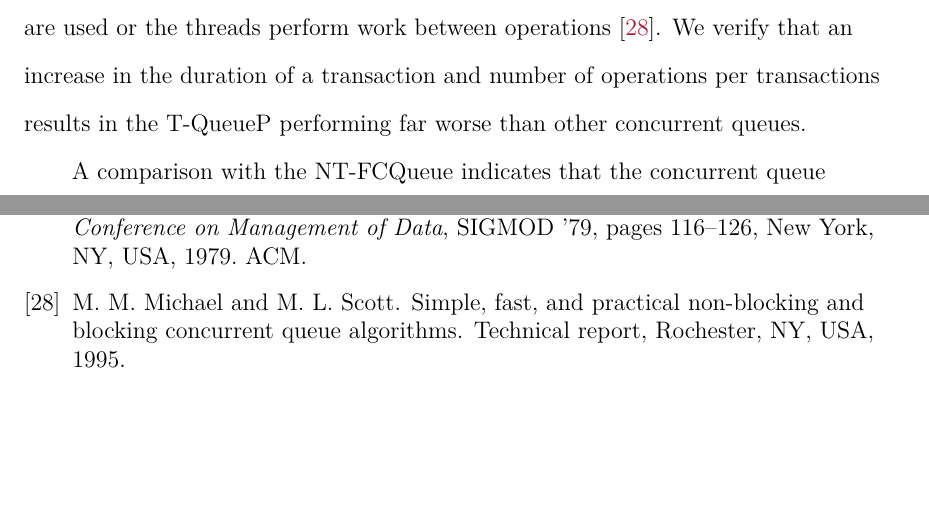
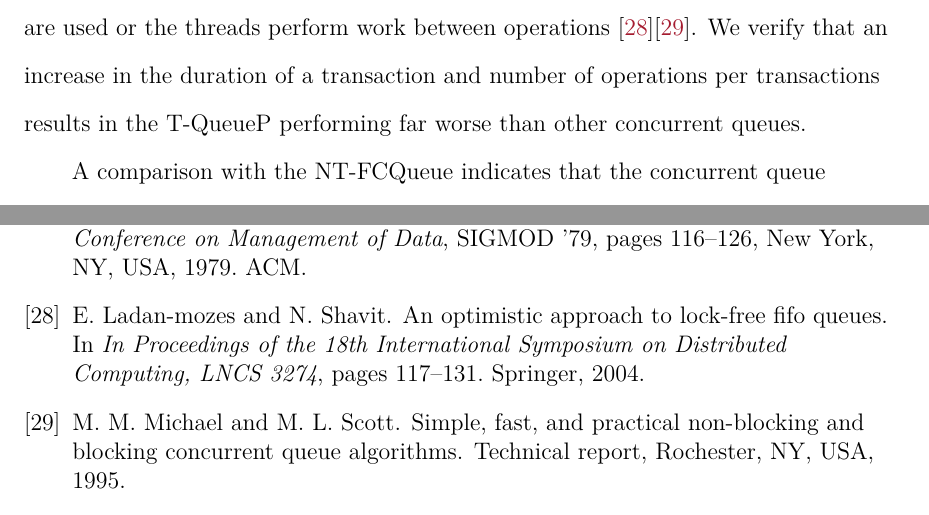
Before and after one commit to tslilyai/lyt-senior-thesis, a LaTeX thesis (thesis.tex, which reads chapters/queues/evaluation.tex): two parts of pages 51 and 96 of 120, joined at a grey line, cut so that both start at the same text, the shorter picture padded with empty space. Compiled offline with XeLaTeX; a LaTeX package or settings file that is missing is left out.

Commit message:
add explanation

```diff
--- a/chapters/queues/evaluation.tex
+++ b/chapters/queues/evaluation.tex
@@ -85,7 +85,7 @@ T-QueueP outperforms all highly-concurrent, non-transactional queues on the 2-Th
 
 We run the same set of highly-concurrent queues from the previous hypothesis on the Multi-Thread Singletons Test, which provides a more realistic example of high-contention workloads that a queue may experience. We look for the most scalable and performant high-concurrency queue that outperforms the T-QueueP to integrate with STO. Selected results are shown in Figure~\ref{fig:ntqs}.
 
-On this test, NT-FCQueue achieves performance over 2.5$\times$ greater than any other concurrent, non-transactional queue as the number of threads increases above 2. The Multi-Thread Singletons Test highlights the performance benefits of the flat combining queue: as contention and transactional overhead (abort rate) increases, the flat combining queue reaches performance approximately double that of the T-QueueP. In addition, the flat combining queue is the only queue that scales. All the other highly-concurrent algorithms perform worse than our T-QueueP, regardless of the number of threads accessing the queue or the initial queue size. We hypothesize that this is due to the minimalist construction of our queue benchmark: the benchmarks of the original papers presenting the highly-concurrent queue algorithms are more complex than ours. For example, the results of the operations are used or the threads perform work between operations~\cite{queue1}. We verify that an increase in the duration of a transaction and number of operations per transactions results in the T-QueueP performing far worse than other concurrent queues.
+On this test, NT-FCQueue achieves performance over 2.5$\times$ greater than any other concurrent, non-transactional queue as the number of threads increases above 2. The Multi-Thread Singletons Test highlights the performance benefits of the flat combining queue: as contention and transactional overhead (abort rate) increases, the flat combining queue reaches performance approximately double that of the T-QueueP. In addition, the flat combining queue is the only queue that scales. All the other highly-concurrent algorithms perform worse than our T-QueueP, regardless of the number of threads accessing the queue or the initial queue size. We hypothesize that this is due to the minimalist construction of our queue benchmark: the benchmarks of the original papers presenting the highly-concurrent queue algorithms are more complex than ours. For example, the results of the operations are used or the threads perform work between operations~\cite{queue3}\cite{queue1}. We verify that an increase in the duration of a transaction and number of operations per transactions results in the T-QueueP performing far worse than other concurrent queues.
 
 A comparison with the NT-FCQueue indicates that the concurrent queue algorithms in the T-QueueO and T-QueueP are certainly not optimal for performance in a non-transactional setting.
 Given these results, as well as the algorithmic benefits of the flat combining technique described in Section~\ref{fcqueuent}, we choose the flat combining queue to integrate with STO.
```
Also changed, not shown: thesis.bbl, 1 other file.
